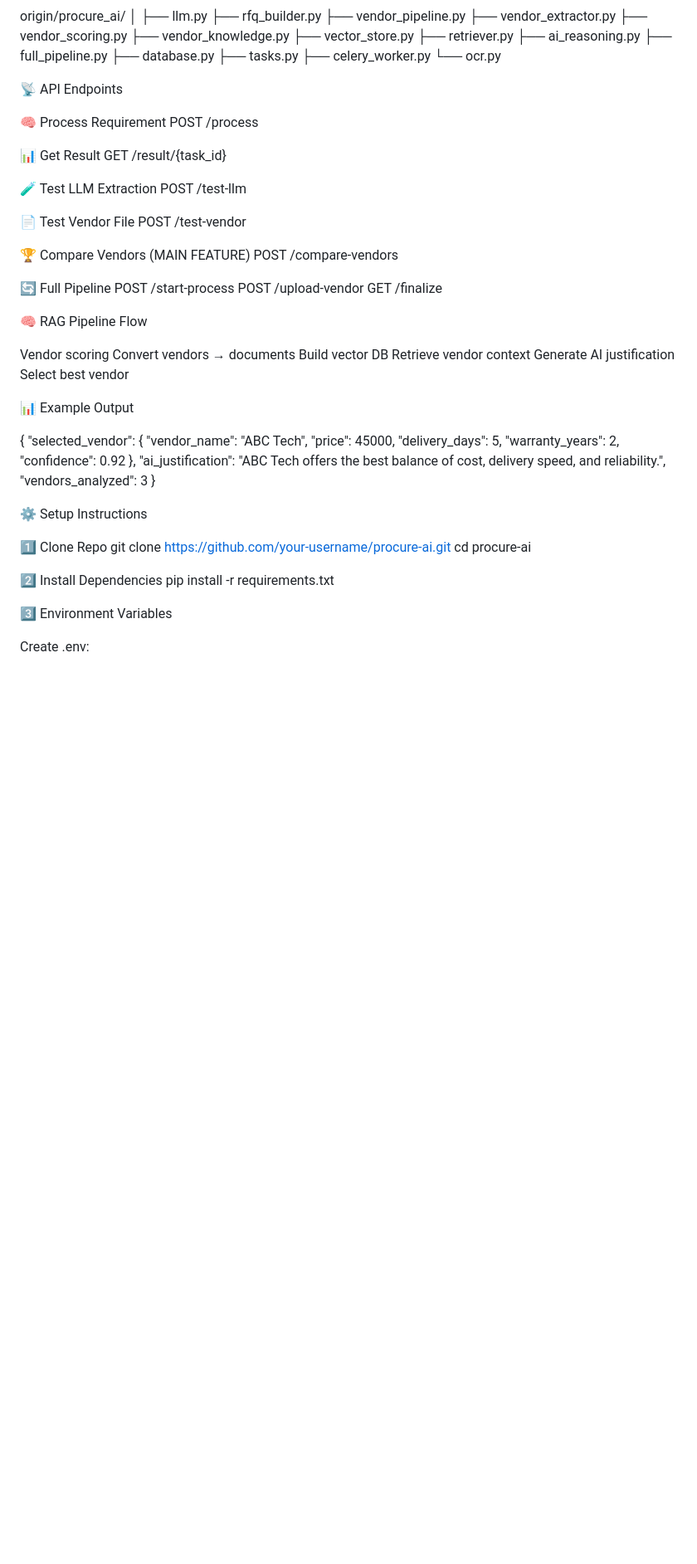
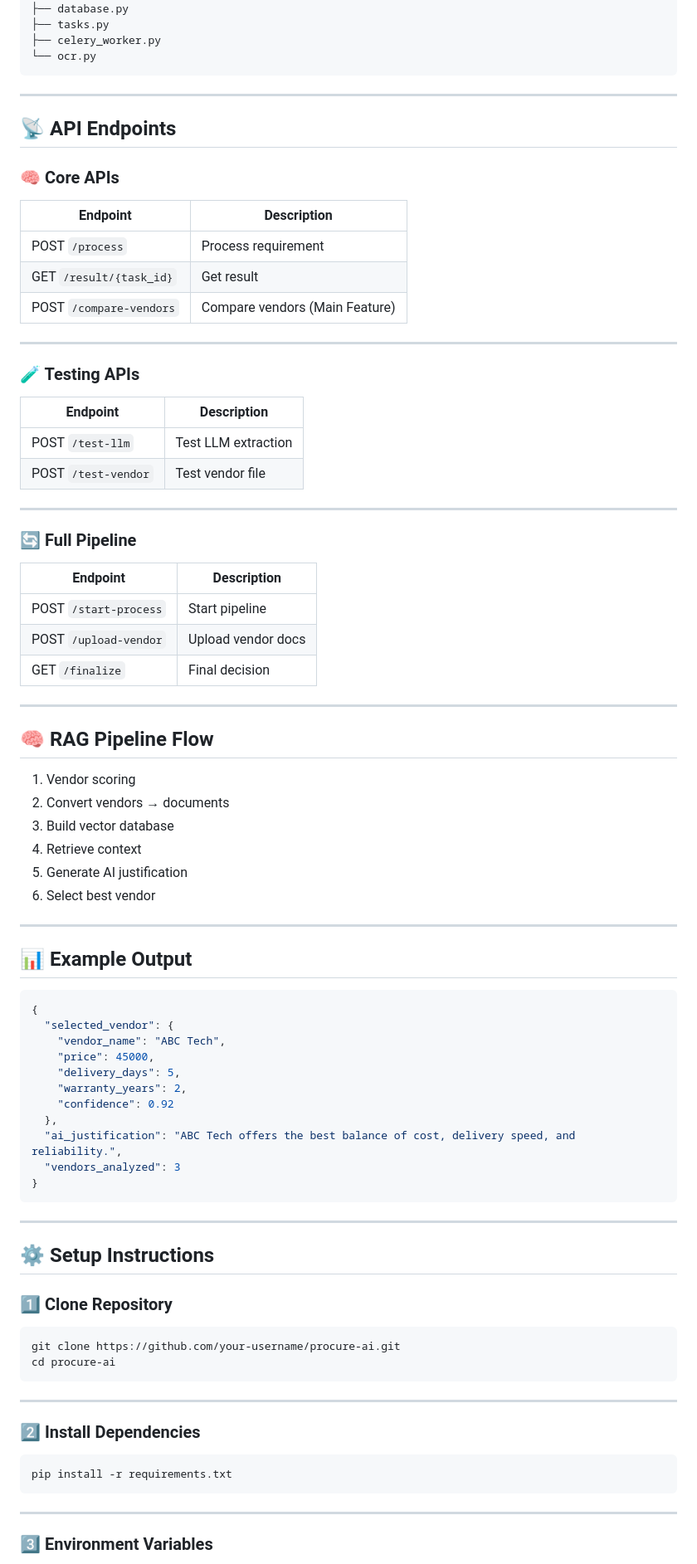
Before and after one commit to shaz-dr24/Origin_SOLUTION_SEEKERS, a Markdown page: README.md, the part around one of its changes. Shown at 83% size. Rendered like a GitHub page; blank space fills up the shorter version.

````diff
--- a/README.md
+++ b/README.md
@@ -140,40 +176,55 @@ origin/procure_ai/
 ├── tasks.py
 ├── celery_worker.py
 └── ocr.py
+```
 
-📡 API Endpoints
+---
 
-🧠 Process Requirement
-POST /process
+## 📡 API Endpoints
 
-📊 Get Result
-GET /result/{task_id}
+### 🧠 Core APIs
 
-🧪 Test LLM Extraction
-POST /test-llm
+| Endpoint                | Description                    |
+| ----------------------- | ------------------------------ |
+| POST `/process`         | Process requirement            |
+| GET `/result/{task_id}` | Get result                     |
+| POST `/compare-vendors` | Compare vendors (Main Feature) |
 
-📄 Test Vendor File
-POST /test-vendor
+---
 
-🏆 Compare Vendors (MAIN FEATURE)
-POST /compare-vendors
+### 🧪 Testing APIs
 
-🔄 Full Pipeline
-POST /start-process
-POST /upload-vendor
-GET  /finalize
+| Endpoint            | Description         |
+| ------------------- | ------------------- |
+| POST `/test-llm`    | Test LLM extraction |
+| POST `/test-vendor` | Test vendor file    |
 
-🧠 RAG Pipeline Flow
+---
 
-Vendor scoring
-Convert vendors → documents
-Build vector DB
-Retrieve vendor context
-Generate AI justification
-Select best vendor
+### 🔄 Full Pipeline
 
-📊 Example Output
+| Endpoint              | Description        |
+| --------------------- | ------------------ |
+| POST `/start-process` | Start pipeline     |
+| POST `/upload-vendor` | Upload vendor docs |
+| GET `/finalize`       | Final decision     |
 
+---
+
+## 🧠 RAG Pipeline Flow
+
+1. Vendor scoring
+2. Convert vendors → documents
+3. Build vector database
+4. Retrieve context
+5. Generate AI justification
+6. Select best vendor
+
+---
+
+## 📊 Example Output
+
+```json
 {
   "selected_vendor": {
     "vendor_name": "ABC Tech",
@@ -185,17 +236,28 @@ Select best vendor
   "ai_justification": "ABC Tech offers the best balance of cost, delivery speed, and reliability.",
   "vendors_analyzed": 3
 }
+```
 
-⚙️ Setup Instructions
+---
 
-1️⃣ Clone Repo
+## ⚙️ Setup Instructions
+
+### 1️⃣ Clone Repository
+
+```bash
 git clone https://github.com/your-username/procure-ai.git
 cd procure-ai
+```
 
-2️⃣ Install Dependencies
+---
+
+### 2️⃣ Install Dependencies
+
+```bash
 pip install -r requirements.txt
+```
 
-3️⃣ Environment Variables
+---
 
-Create .env:
+### 3️⃣ Environment Variables
 
````
Also changed, not shown: other parts of README.md (+176 -104 lines).
